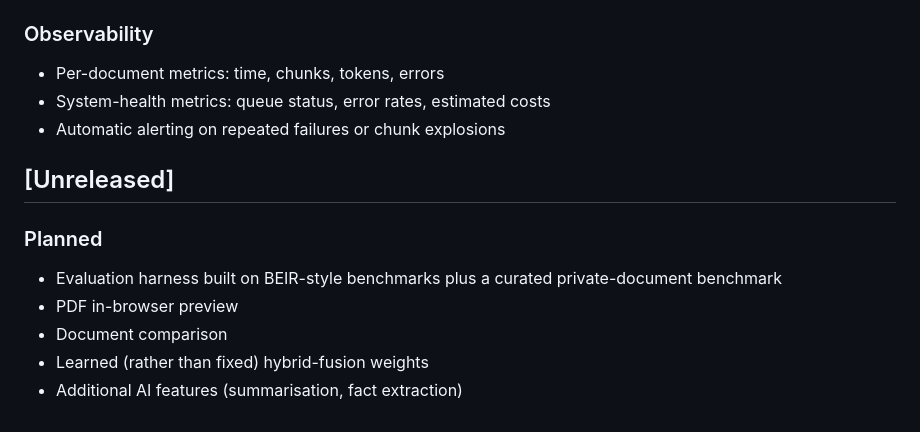
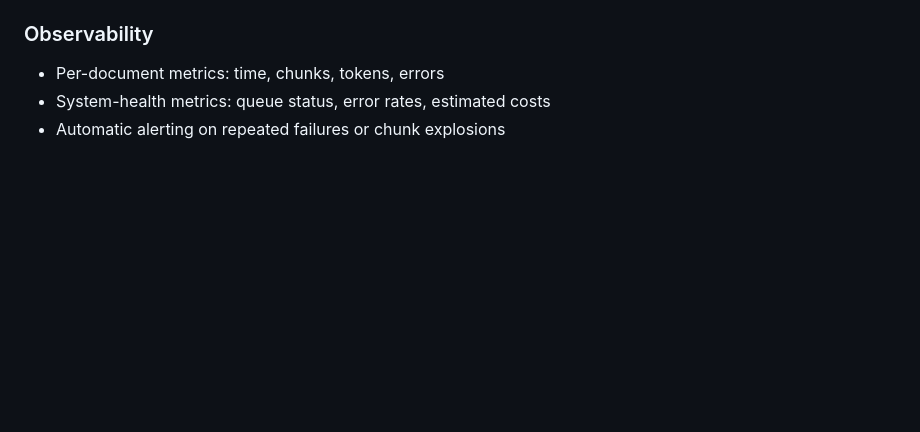
Before and after one commit to smwaqas89/cairnsearch, a Markdown page: CHANGELOG.md, the part around the change. Rendered like a GitHub page; blank space fills up the shorter version.

```diff
--- a/CHANGELOG.md
+++ b/CHANGELOG.md
@@ -70,13 +70,3 @@ paper.
 - Per-document metrics: time, chunks, tokens, errors
 - System-health metrics: queue status, error rates, estimated costs
 - Automatic alerting on repeated failures or chunk explosions
-
-## [Unreleased]
-
-### Planned
-- Evaluation harness built on BEIR-style benchmarks plus a curated
-  private-document benchmark
-- PDF in-browser preview
-- Document comparison
-- Learned (rather than fixed) hybrid-fusion weights
-- Additional AI features (summarisation, fact extraction)
```
